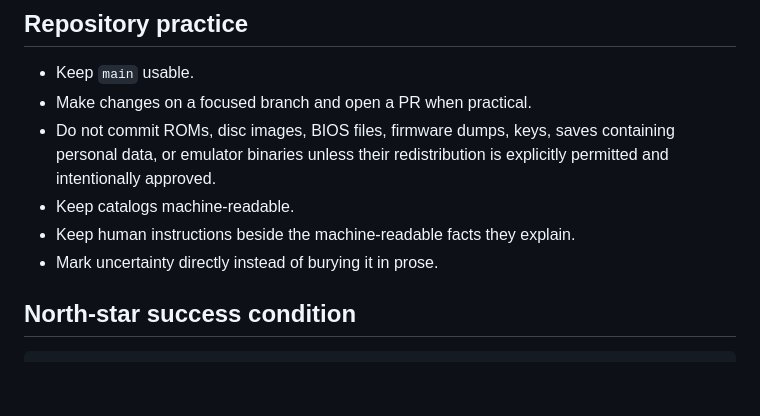
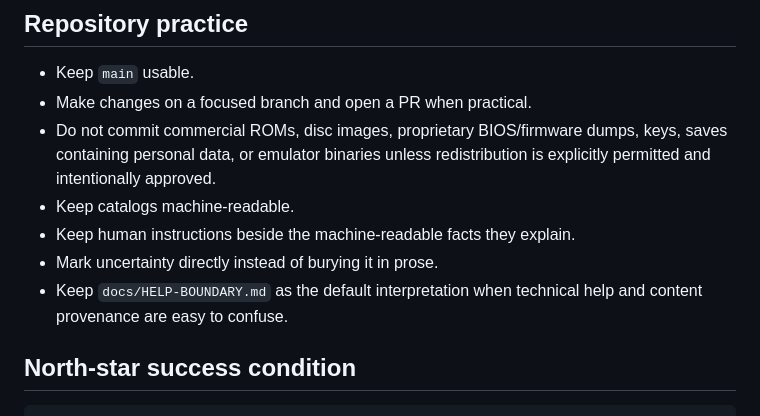
Before and after one commit to bdf1992/nostalgia, a Markdown page: AGENTS.md, the part around one of its changes. Drawn GitHub-style; blank space fills up the shorter version.

```diff
--- a/AGENTS.md
+++ b/AGENTS.md
@@ -71,10 +85,11 @@ Prefer small factual changes over giant compatibility claims.
 
 - Keep `main` usable.
 - Make changes on a focused branch and open a PR when practical.
-- Do not commit ROMs, disc images, BIOS files, firmware dumps, keys, saves containing personal data, or emulator binaries unless their redistribution is explicitly permitted and intentionally approved.
+- Do not commit commercial ROMs, disc images, proprietary BIOS/firmware dumps, keys, saves containing personal data, or emulator binaries unless redistribution is explicitly permitted and intentionally approved.
 - Keep catalogs machine-readable.
 - Keep human instructions beside the machine-readable facts they explain.
 - Mark uncertainty directly instead of burying it in prose.
+- Keep `docs/HELP-BOUNDARY.md` as the default interpretation when technical help and content provenance are easy to confuse.
 
 ## North-star success condition
 
```
Also changed, not shown: other parts of AGENTS.md (+25 -11 lines).
